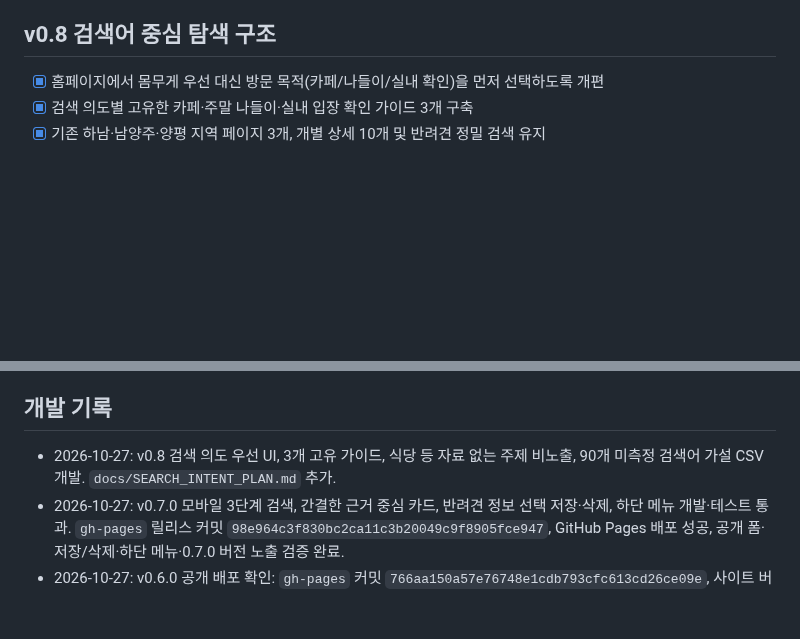
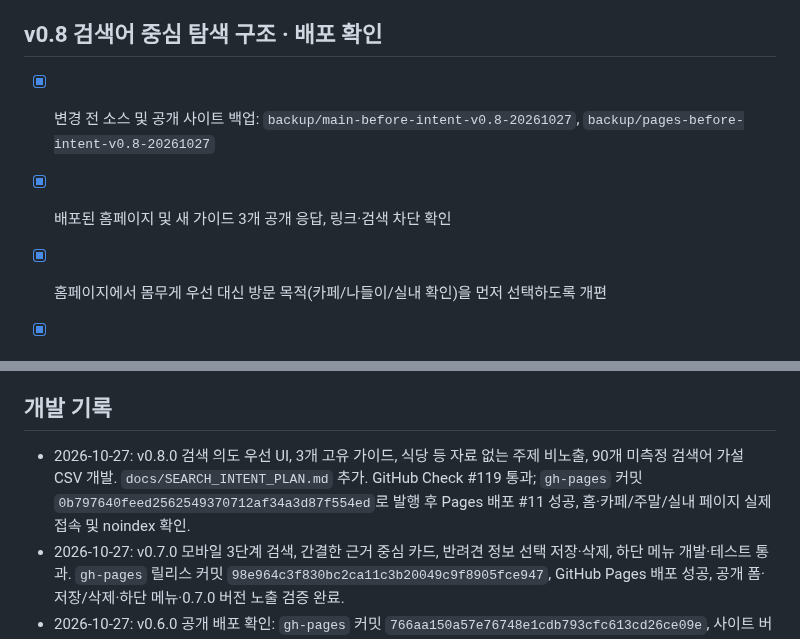
Before and after one commit to bins-hub/gatigagae, a Markdown page: docs/DEVELOPMENT_ROADMAP.md, 2 parts joined by grey strips. Drawn GitHub-style; blank space fills up the shorter version.

Commit message:
Record verified v0.8 intent-first production release, previous-version backups and next measured-demand step

```diff
--- a/docs/DEVELOPMENT_ROADMAP.md
+++ b/docs/DEVELOPMENT_ROADMAP.md
@@ -41,7 +41,11 @@
 - [ ] 실제 검증 사진 및 운영 자료 확보 후 이미지 카드를 위한 정당한 사진 사용권 확인
 - [ ] 사용자 테스트와 접근성 수동 검토(모바일 터치, 화면 낭독기, 저장 동작)
 
-## v0.8 검색어 중심 탐색 구조
+## v0.8 검색어 중심 탐색 구조 · 배포 확인
+
+- [x] 변경 전 소스 및 공개 사이트 백업: `backup/main-before-intent-v0.8-20261027`, `backup/pages-before-intent-v0.8-20261027`
+- [x] 배포된 홈페이지 및 새 가이드 3개 공개 응답, 링크·검색 차단 확인
+
 
 - [x] 홈페이지에서 몸무게 우선 대신 방문 목적(카페/나들이/실내 확인)을 먼저 선택하도록 개편
 - [x] 검색 의도별 고유한 카페·주말 나들이·실내 입장 확인 가이드 3개 구축
@@ -79,7 +83,7 @@
 - 명령어: `같이가개 계속 개발` → 이 문서·실제 GitHub 상태 확인 → 다음 가능한 미완료 작업 개발 → 백업·테스트·배포·검증.
 
 ## 개발 기록
-- 2026-10-27: v0.8 검색 의도 우선 UI, 3개 고유 가이드, 식당 등 자료 없는 주제 비노출, 90개 미측정 검색어 가설 CSV 개발. `docs/SEARCH_INTENT_PLAN.md` 추가.
+- 2026-10-27: v0.8.0 검색 의도 우선 UI, 3개 고유 가이드, 식당 등 자료 없는 주제 비노출, 90개 미측정 검색어 가설 CSV 개발. `docs/SEARCH_INTENT_PLAN.md` 추가. GitHub Check #119 통과; `gh-pages` 커밋 `0b797640feed2562549370712af34a3d87f554ed`로 발행 후 Pages 배포 #11 성공, 홈·카페/주말/실내 페이지 실제 접속 및 noindex 확인.
 - 2026-10-27: v0.7.0 모바일 3단계 검색, 간결한 근거 중심 카드, 반려견 정보 선택 저장·삭제, 하단 메뉴 개발·테스트 통과. `gh-pages` 릴리스 커밋 `98e964c3f830bc2ca11c3b20049c9f8905fce947`, GitHub Pages 배포 성공, 공개 폼·저장/삭제·하단 메뉴·0.7.0 버전 노출 검증 완료.
 - 2026-10-27: v0.6.0 공개 배포 확인: `gh-pages` 커밋 `766aa150a57e76748e1cdb793cfc613cd26ce09e`, 사이트 버전 표기 확인. 최신 GitHub CI 테스트 통과. 아직 직접 검증 장소 0곳·검증 좌표 0곳.
 - 2026-10-27: v0.8 지역 확장 기반으로 중복 검증·출처 확인·게시 차단형 신규 후보 일괄 수집 도구 추가. 실제 새 장소 게시 0건.
```
